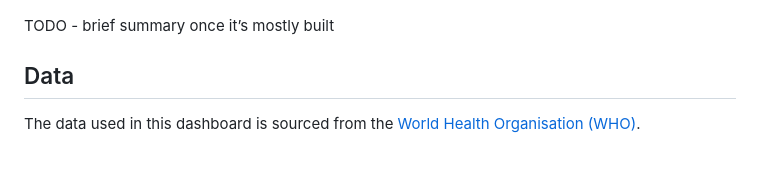
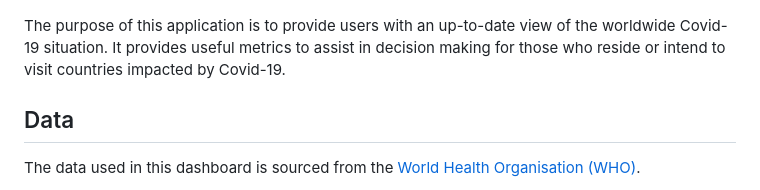
Before and after one commit to ocelot-engineering/CovidDashboard, a Markdown page: README.md, the part around the change. Rendered like a GitHub page; blank space fills up the shorter version.

Commit message:
Update readme with short purpose of app

```diff
--- a/README.md
+++ b/README.md
@@ -11,7 +11,7 @@ experimental](https://img.shields.io/badge/lifecycle-experimental-orange.svg)](h
 
 ![Screenshot of dashboard](inst/assets/images/snapshot_sm.png)
 
-TODO - brief summary once it’s mostly built
+The purpose of this application is to provide users with an up-to-date view of the worldwide Covid-19 situation. It provides useful metrics to assist in decision making for those who reside or intend to visit countries impacted by Covid-19.
 
 ## Data
 
```
